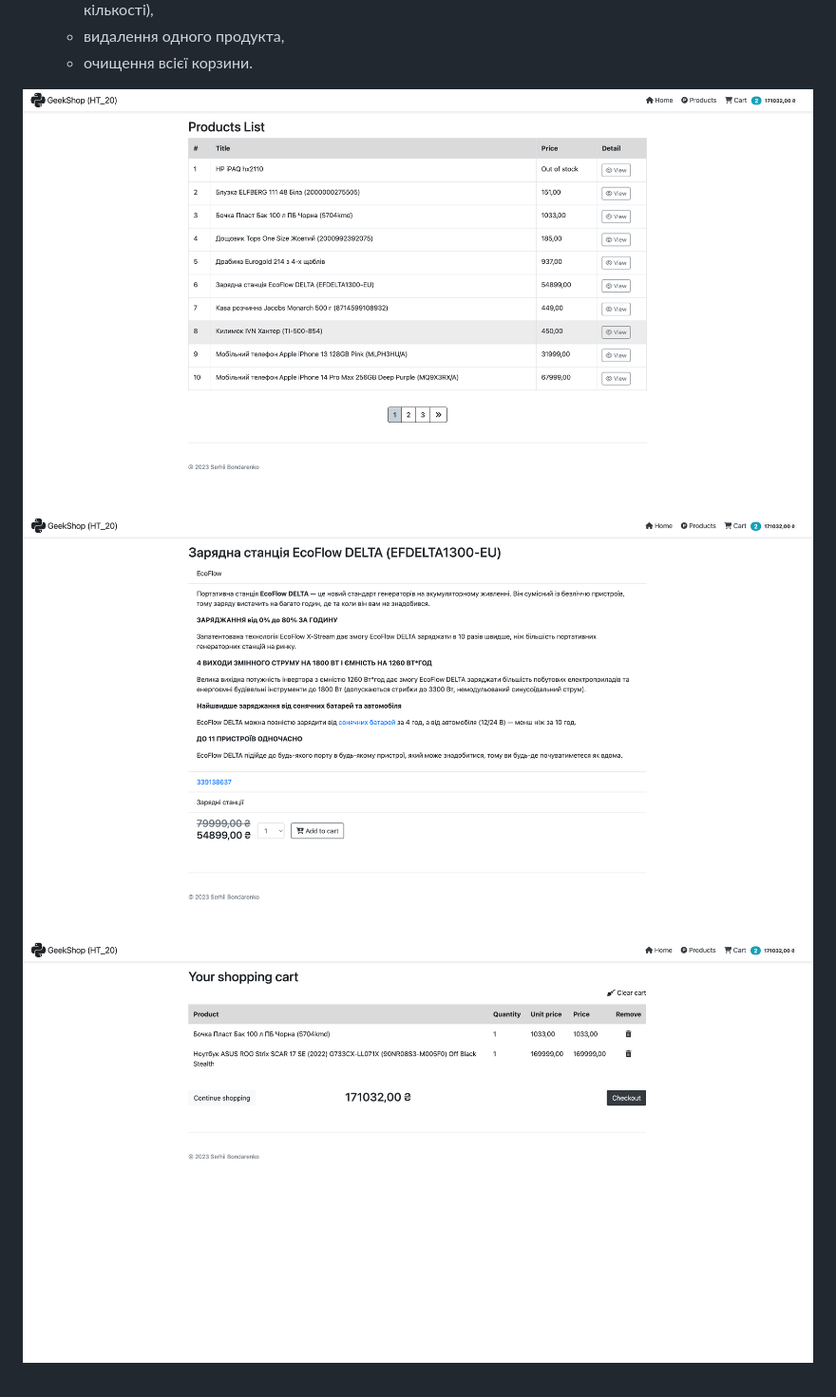
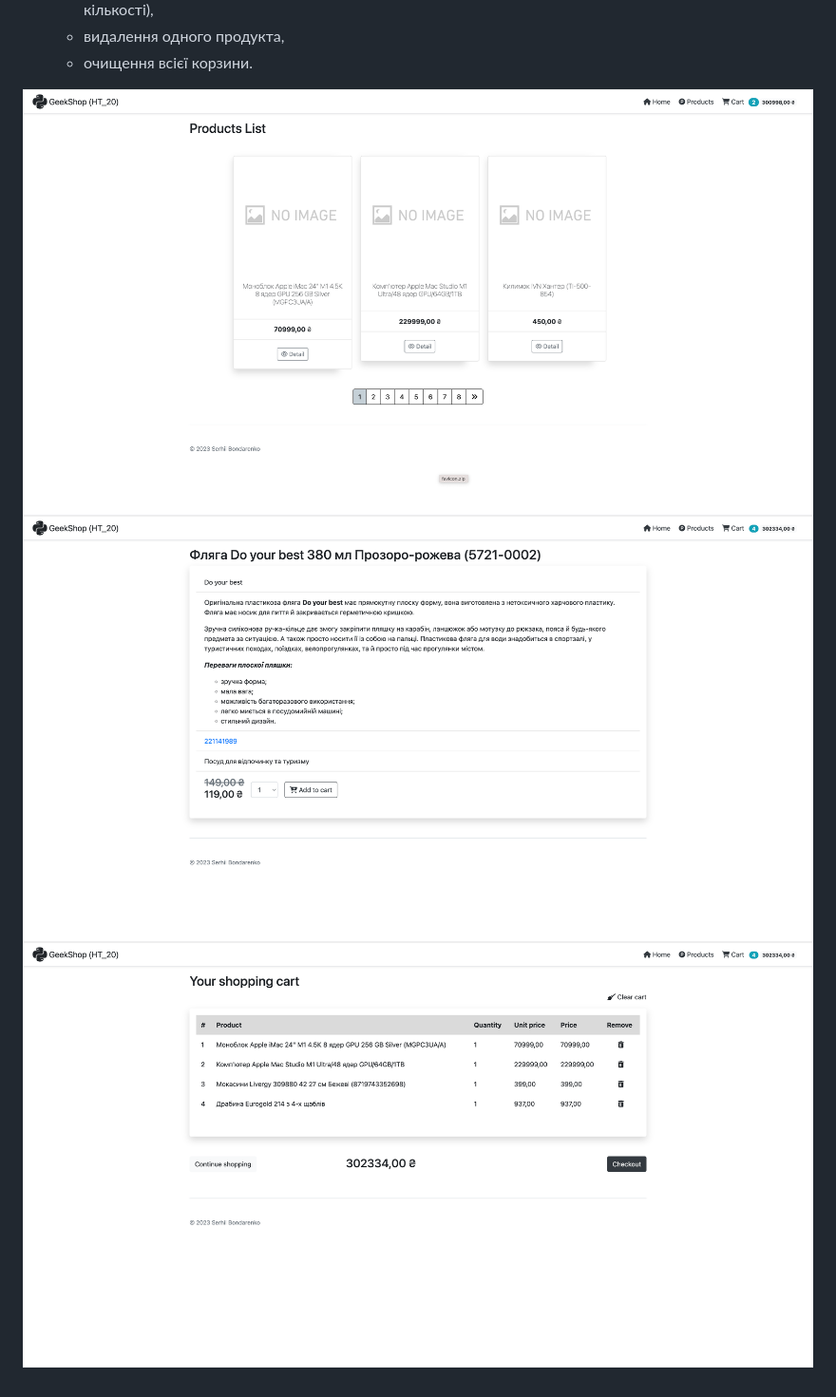
Before and after one commit to sergbondckua/GeekHub, a Markdown page: HT_20/README.md, the part around the change. Shown: that part at 95% size. GitHub-like rendering; pictures changed too: HT_20/docs/img/cart.png, HT_20/docs/img/product_detaail.png (deleted), HT_20/docs/img/product_detail.png (added).

```diff
--- a/HT_20/README.md
+++ b/HT_20/README.md
@@ -7,5 +7,5 @@
    * очищення всієї корзини.
 
 ![products](docs/img/products.png)
-![product-detail](docs/img/product_detaail.png)
+![product-detail](docs/img/product_detail.png)
 ![cart](docs/img/cart.png)
```
Also changed, not shown: 9 other files.
